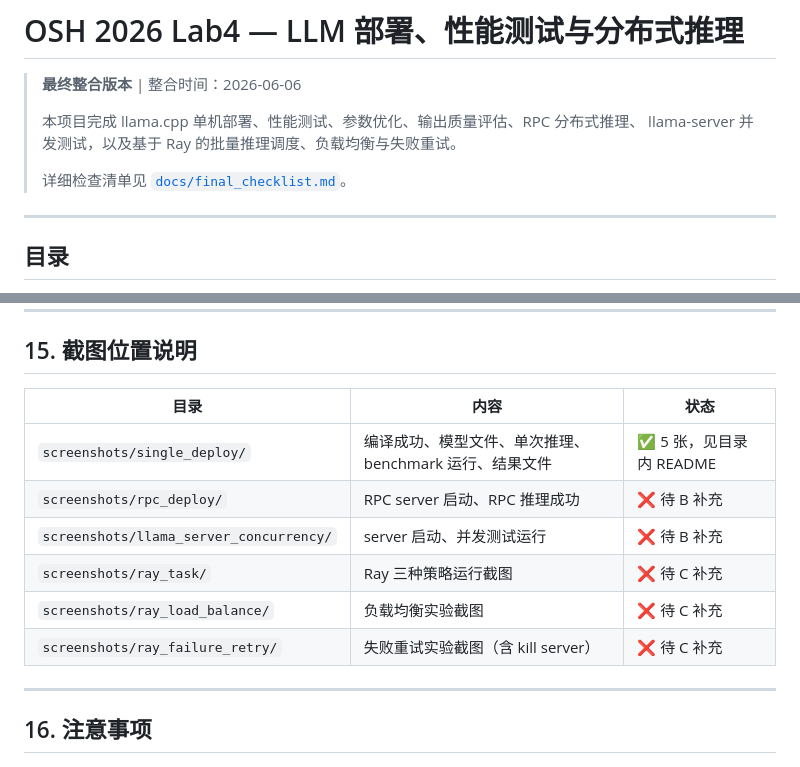
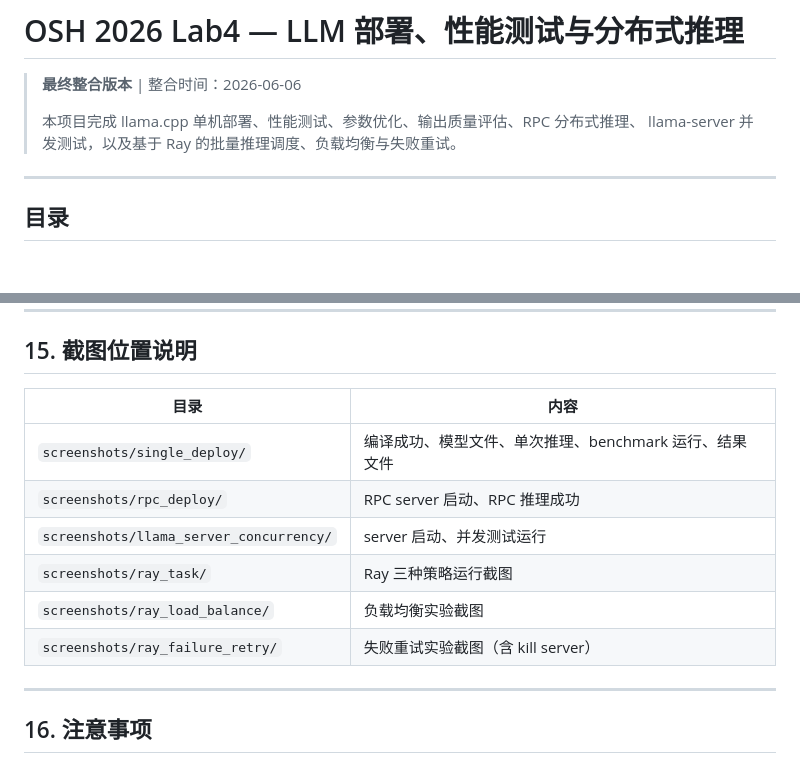
Before and after one commit to OSH-2026/Vexilon, a Markdown page: Lab4/README.md, 2 parts joined by grey strips. Rendered like a GitHub page; blank space fills up the shorter version.

Commit message:
最后检查

```diff
--- a/Lab4/README.md
+++ b/Lab4/README.md
@@ -4,8 +4,7 @@
 >
 > 本项目完成 llama.cpp 单机部署、性能测试、参数优化、输出质量评估、RPC 分布式推理、
 > llama-server 并发测试，以及基于 Ray 的批量推理调度、负载均衡与失败重试。
->
-> 详细检查清单见 [`docs/final_checklist.md`](docs/final_checklist.md)。
+
 
 ---
 
@@ -666,14 +665,14 @@ kill -9 $(ss -tlnp | grep 8080 | grep -oP 'pid=\K[0-9]+')
 
 ## 15. 截图位置说明
 
-| 目录 | 内容 | 状态 |
-|---|---|---|
-| `screenshots/single_deploy/` | 编译成功、模型文件、单次推理、benchmark 运行、结果文件 | ✅ 5 张，见目录内 README |
-| `screenshots/rpc_deploy/` | RPC server 启动、RPC 推理成功 | ❌ 待 B 补充 |
-| `screenshots/llama_server_concurrency/` | server 启动、并发测试运行 | ❌ 待 B 补充 |
-| `screenshots/ray_task/` | Ray 三种策略运行截图 | ❌ 待 C 补充 |
-| `screenshots/ray_load_balance/` | 负载均衡实验截图 | ❌ 待 C 补充 |
-| `screenshots/ray_failure_retry/` | 失败重试实验截图（含 kill server） | ❌ 待 C 补充 |
+| 目录 | 内容 |
+|---|---|
+| `screenshots/single_deploy/` | 编译成功、模型文件、单次推理、benchmark 运行、结果文件 |
+| `screenshots/rpc_deploy/` | RPC server 启动、RPC 推理成功 |
+| `screenshots/llama_server_concurrency/` | server 启动、并发测试运行 |
+| `screenshots/ray_task/` | Ray 三种策略运行截图 |
+| `screenshots/ray_load_balance/` | 负载均衡实验截图 |
+| `screenshots/ray_failure_retry/` | 失败重试实验截图（含 kill server） |
 
 ---
 
```
Also changed, not shown: other parts of Lab4/README.md (+2 -2 lines).
